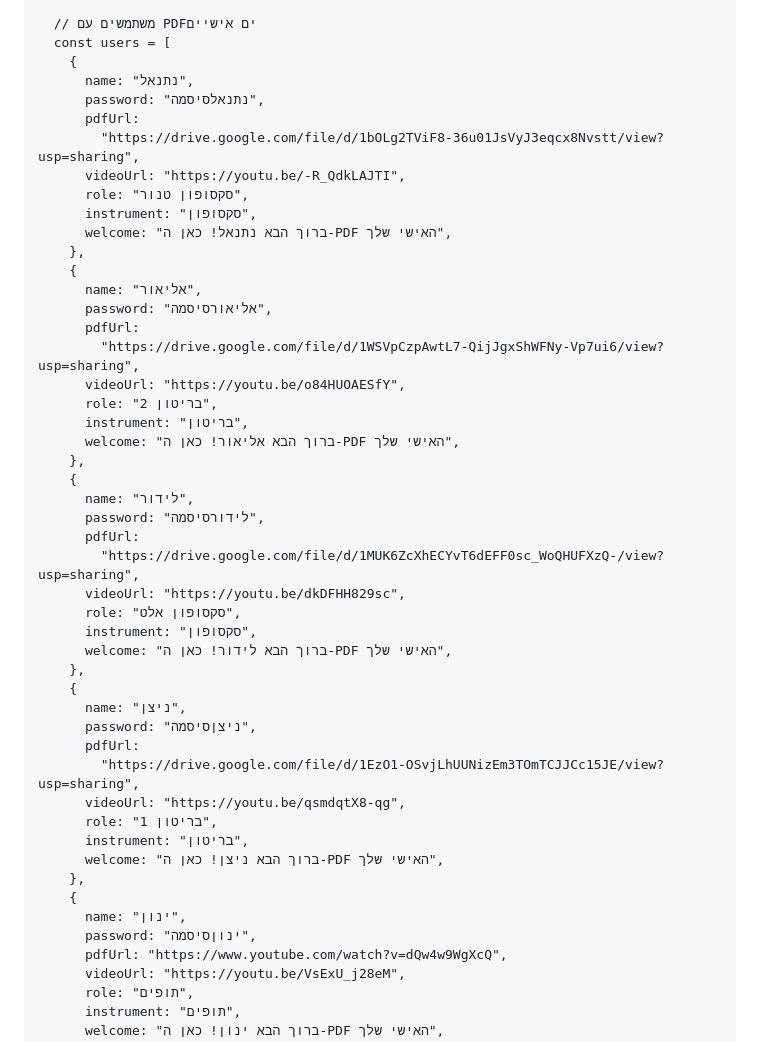
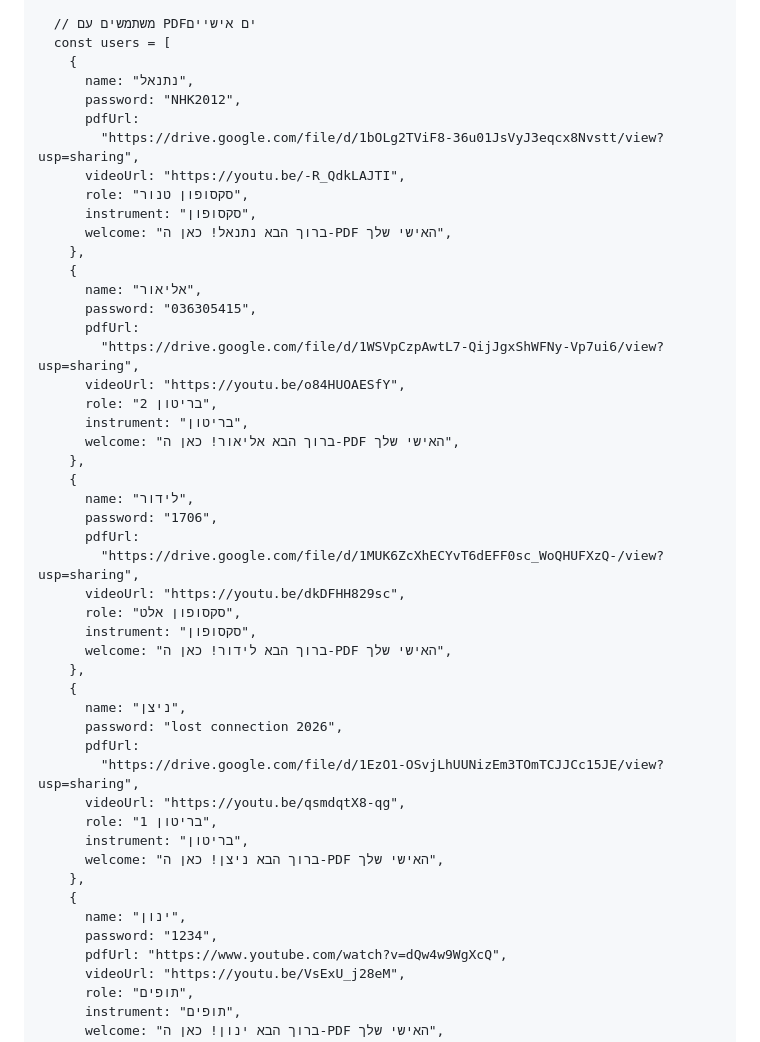
Before and after one commit to dhsvhd/Lost_Connection.github.io, a Markdown page: README.md, the part around the change. GitHub-like rendering.

```diff
--- a/README.md
+++ b/README.md
@@ -1132,7 +1132,7 @@
       const users = [
         {
           name: "נתנאל",
-          password: "נתנאלסיסמה",
+          password: "NHK2012",
           pdfUrl:
             "https://drive.google.com/file/d/1bOLg2TViF8-36u01JsVyJ3eqcx8Nvstt/view?usp=sharing",
           videoUrl: "https://youtu.be/-R_QdkLAJTI",
@@ -1142,7 +1142,7 @@
         },
         {
           name: "אליאור",
-          password: "אליאורסיסמה",
+          password: "036305415",
           pdfUrl:
             "https://drive.google.com/file/d/1WSVpCzpAwtL7-QijJgxShWFNy-Vp7ui6/view?usp=sharing",
           videoUrl: "https://youtu.be/o84HUOAESfY",
@@ -1152,7 +1152,7 @@
         },
         {
           name: "לידור",
-          password: "לידורסיסמה",
+          password: "1706",
           pdfUrl:
             "https://drive.google.com/file/d/1MUK6ZcXhECYvT6dEFF0sc_WoQHUFXzQ-/view?usp=sharing",
           videoUrl: "https://youtu.be/dkDFHH829sc",
@@ -1162,7 +1162,7 @@
         },
         {
           name: "ניצן",
-          password: "ניצןסיסמה",
+          password: "lost connection 2026",
           pdfUrl:
             "https://drive.google.com/file/d/1EzO1-OSvjLhUUNizEm3TOmTCJJCc15JE/view?usp=sharing",
           videoUrl: "https://youtu.be/qsmdqtX8-qg",
@@ -1172,7 +1172,7 @@
         },
         {
           name: "ינון",
-          password: "ינוןסיסמה",
+          password: "1234",
           pdfUrl: "https://www.youtube.com/watch?v=dQw4w9WgXcQ",
           videoUrl: "https://youtu.be/VsExU_j28eM",
           role: "תופים",
```
